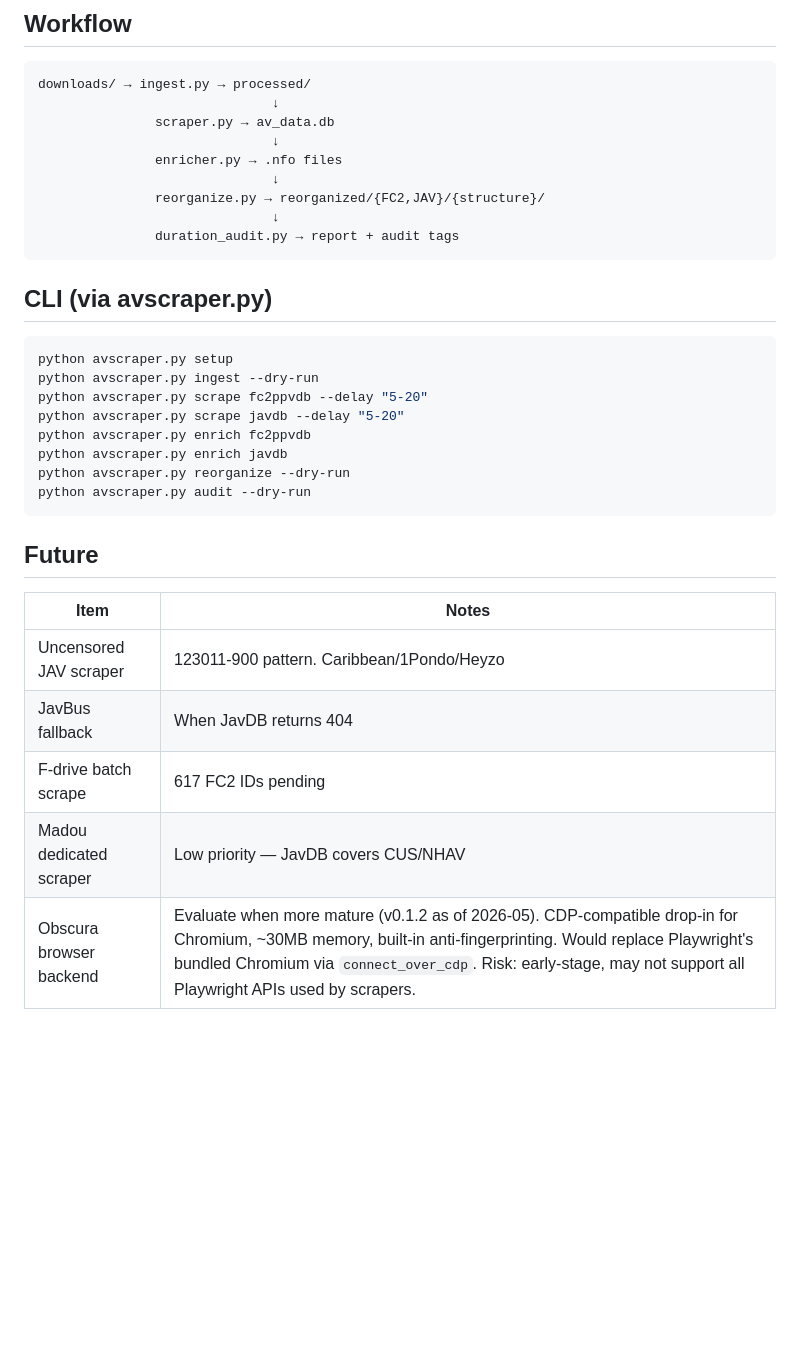
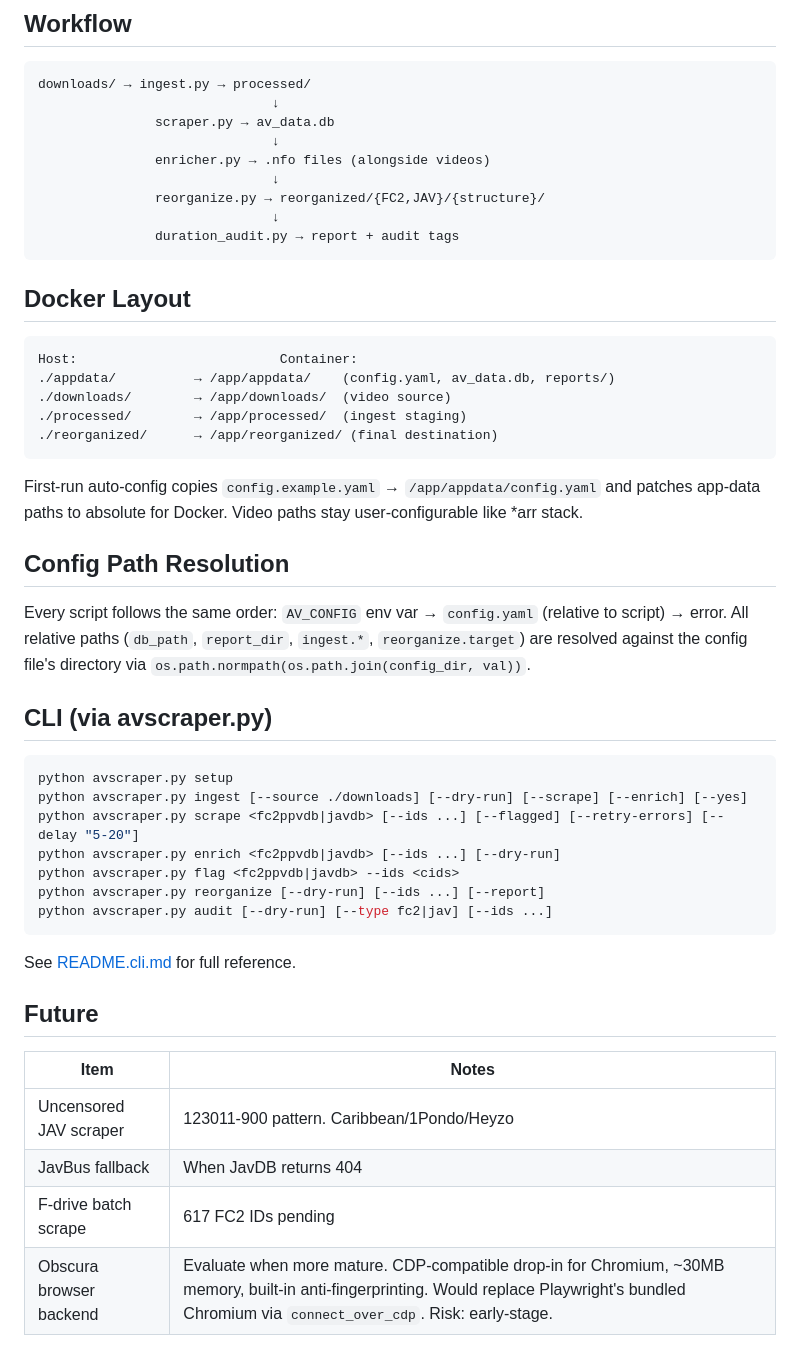
Before and after one commit to keikeiiu/avscrapper, a Markdown page: PLAN.md, the part around one of its changes. Drawn GitHub-style; blank space fills up the shorter version.

````diff
--- a/PLAN.md
+++ b/PLAN.md
@@ -54,25 +80,42 @@ downloads/ → ingest.py → processed/
                               ↓
                scraper.py → av_data.db
                               ↓
-               enricher.py → .nfo files
+               enricher.py → .nfo files (alongside videos)
                               ↓
                reorganize.py → reorganized/{FC2,JAV}/{structure}/
                               ↓
                duration_audit.py → report + audit tags
 ```
 
+## Docker Layout
+
+```
+Host:                          Container:
+./appdata/          → /app/appdata/    (config.yaml, av_data.db, reports/)
+./downloads/        → /app/downloads/  (video source)
+./processed/        → /app/processed/  (ingest staging)
+./reorganized/      → /app/reorganized/ (final destination)
+```
+
+First-run auto-config copies `config.example.yaml` → `/app/appdata/config.yaml` and patches app-data paths to absolute for Docker. Video paths stay user-configurable like *arr stack.
+
+## Config Path Resolution
+
+Every script follows the same order: `AV_CONFIG` env var → `config.yaml` (relative to script) → error. All relative paths (`db_path`, `report_dir`, `ingest.*`, `reorganize.target`) are resolved against the config file's directory via `os.path.normpath(os.path.join(config_dir, val))`.
+
 ## CLI (via avscraper.py)
 
 ```bash
 python avscraper.py setup
-python avscraper.py ingest --dry-run
-python avscraper.py scrape fc2ppvdb --delay "5-20"
-python avscraper.py scrape javdb --delay "5-20"
-python avscraper.py enrich fc2ppvdb
-python avscraper.py enrich javdb
-python avscraper.py reorganize --dry-run
-python avscraper.py audit --dry-run
+python avscraper.py ingest [--source ./downloads] [--dry-run] [--scrape] [--enrich] [--yes]
+python avscraper.py scrape <fc2ppvdb|javdb> [--ids ...] [--flagged] [--retry-errors] [--delay "5-20"]
+python avscraper.py enrich <fc2ppvdb|javdb> [--ids ...] [--dry-run]
+python avscraper.py flag <fc2ppvdb|javdb> --ids <cids>
+python avscraper.py reorganize [--dry-run] [--ids ...] [--report]
+python avscraper.py audit [--dry-run] [--type fc2|jav] [--ids ...]
 ```
+
+See [README.cli.md](README.cli.md) for full reference.
 
 ## Future
 
@@ -81,5 +124,4 @@ python avscraper.py audit --dry-run
 | Uncensored JAV scraper | 123011-900 pattern. Caribbean/1Pondo/Heyzo |
 | JavBus fallback | When JavDB returns 404 |
 | F-drive batch scrape | 617 FC2 IDs pending |
-| Madou dedicated scraper | Low priority — JavDB covers CUS/NHAV |
-| Obscura browser backend | Evaluate when more mature (v0.1.2 as of 2026-05). CDP-compatible drop-in for Chromium, ~30MB memory, built-in anti-fingerprinting. Would replace Playwright's bundled Chromium via `connect_over_cdp`. Risk: early-stage, may not support all Playwright APIs used by scrapers. |
+| Obscura browser backend | Evaluate when more mature. CDP-compatible drop-in for Chromium, ~30MB memory, built-in anti-fingerprinting. Would replace Playwright's bundled Chromium via `connect_over_cdp`. Risk: early-stage. |
````
Also changed, not shown: other parts of PLAN.md (+54 -28 lines).
